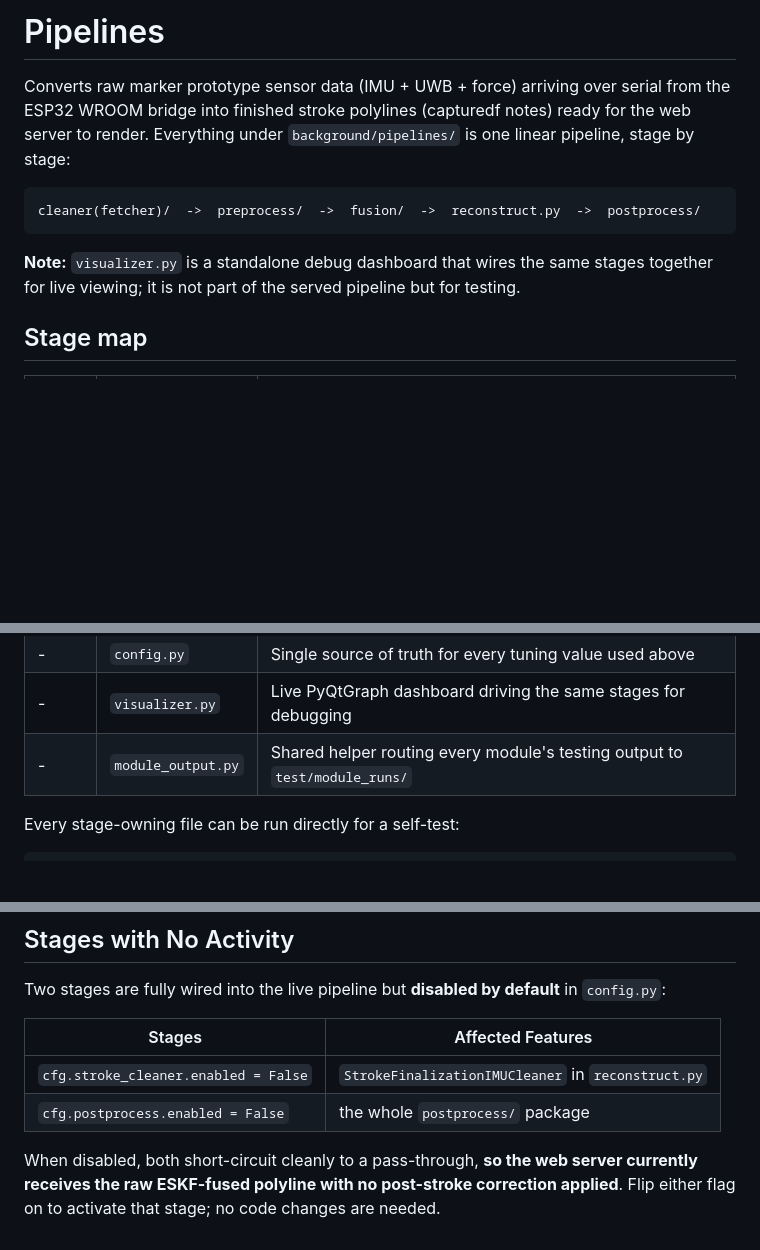
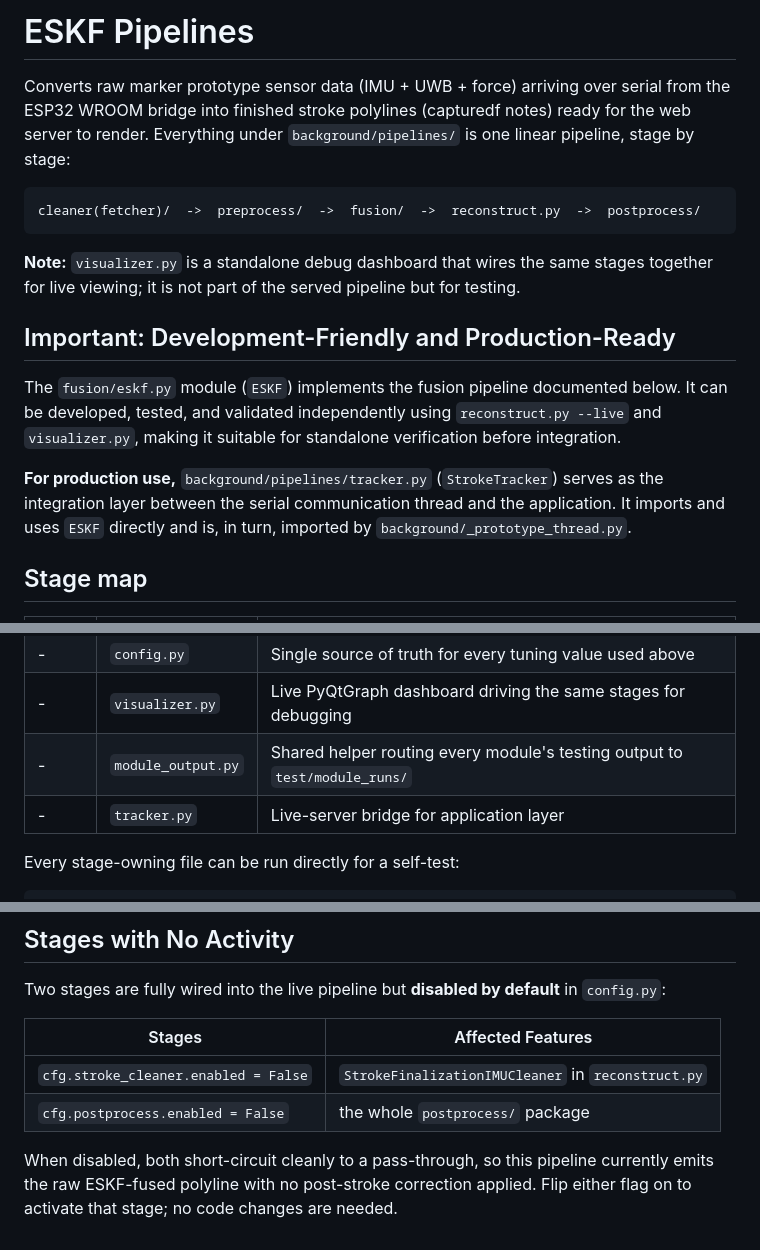
Before and after one commit to LEGENDFVRYz/polycast-thesis, a Markdown page: background/pipelines/README.md, 3 parts joined by grey strips. Drawn GitHub-style; blank space fills up the shorter version.

Commit message:
docs(pipeline): add tracker.py to the pipeline README and clarify production wiring

```diff
--- a/background/pipelines/README.md
+++ b/background/pipelines/README.md
@@ -1,4 +1,4 @@
-# Pipelines
+# ESKF Pipelines
 
 Converts raw marker prototype sensor data (IMU + UWB + force) arriving over serial
 from the ESP32 WROOM bridge into finished stroke polylines (capturedf notes) ready
@@ -12,6 +12,12 @@ cleaner(fetcher)/  ->  preprocess/  ->  fusion/  ->  reconstruct.py  ->  postpro
 **Note:** `visualizer.py` is a standalone debug dashboard that wires the same stages
 together for live viewing; it is not part of the served pipeline but for testing.
 
+## Important: Development-Friendly and Production-Ready
+
+The `fusion/eskf.py` module (`ESKF`) implements the fusion pipeline documented below. It can be developed, tested, and validated independently using `reconstruct.py --live` and `visualizer.py`, making it suitable for standalone verification before integration.
+
+**For production use,** `background/pipelines/tracker.py` (`StrokeTracker`) serves as the integration layer between the serial communication thread and the application. It imports and uses `ESKF` directly and is, in turn, imported by `background/_prototype_thread.py`.
+
 ## Stage map
 
 | Stage | Folder / file | Job |
@@ -24,6 +30,7 @@ together for live viewing; it is not part of the served pipeline but for testing
 | - | `config.py` | Single source of truth for every tuning value used above |
 | - | `visualizer.py` | Live PyQtGraph dashboard driving the same stages for debugging |
 | - | `module_output.py` | Shared helper routing every module's testing output to `test/module_runs/` |
+| - | `tracker.py` | Live-server bridge for application layer |
 
 Every stage-owning file can be run directly for a self-test:
 
@@ -131,6 +138,7 @@ default** in `config.py`:
 | `cfg.stroke_cleaner.enabled = False` | `StrokeFinalizationIMUCleaner` in `reconstruct.py` |
 | `cfg.postprocess.enabled = False` | the whole `postprocess/` package |
 
-When disabled, both short-circuit cleanly to a pass-through, **so the web server currently
-receives the raw ESKF-fused polyline with no post-stroke correction applied**. Flip either
-flag on to activate that stage; no code changes are needed.
+When disabled, both short-circuit cleanly to a pass-through, so this
+pipeline currently emits the raw ESKF-fused polyline with no post-stroke
+correction applied. Flip either flag on to activate that stage; no code
+changes are needed.
```
